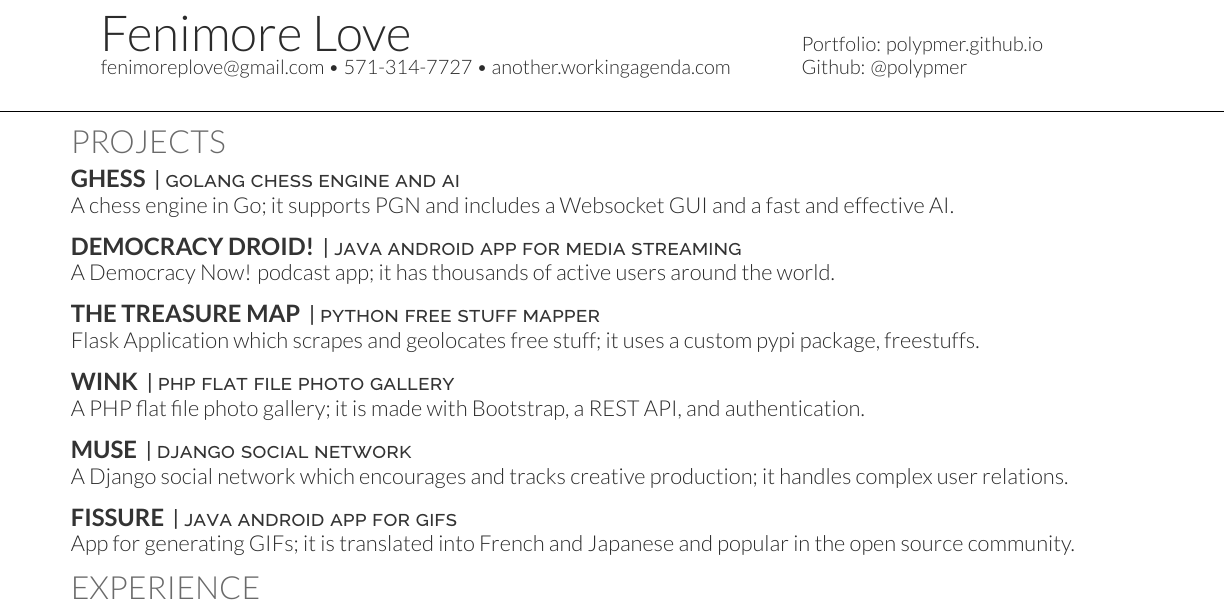
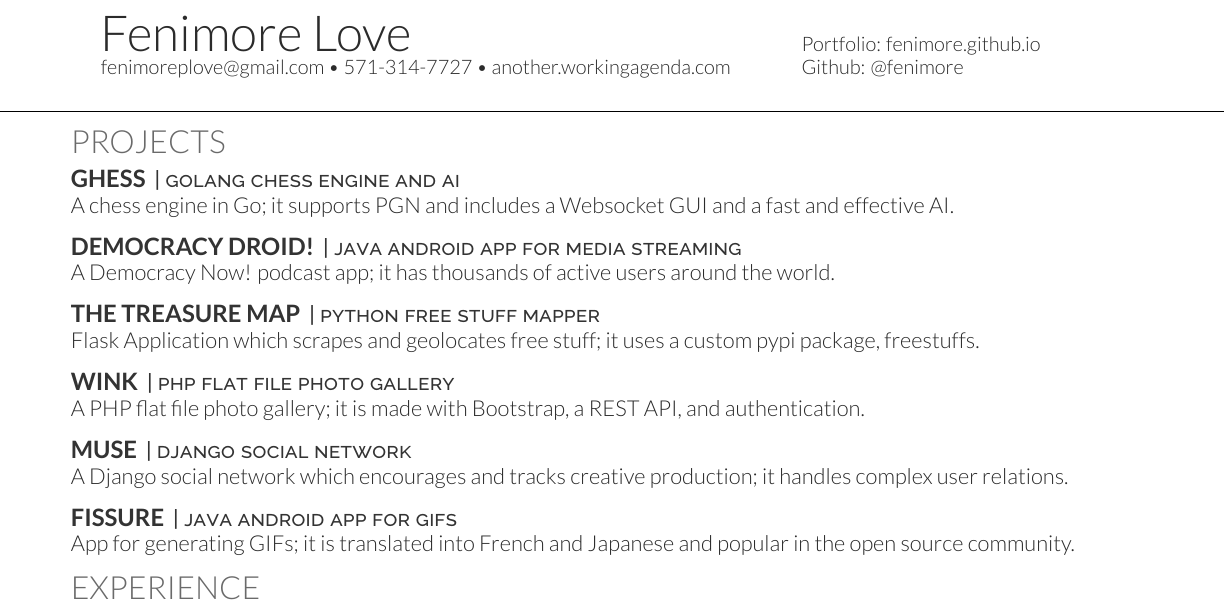
Before and after one commit to fenimore/cv, a LaTeX CV (main.tex): part of the page, cut so that both start at the same text. Compiled offline with XeLaTeX.

Commit message:
Rename github username

```diff
--- a/main.tex
+++ b/main.tex
@@ -85,8 +85,8 @@
 \end{minipage}
 \hfill
 \begin{minipage}[t]{.3\textwidth}
-Portfolio: \href{https://polypmer.github.io}{polypmer.github.io}\\
-Github: \href{https://github.com/polypmer}{@polypmer}
+Portfolio: \href{https://fenimore.github.io}{fenimore.github.io}\\
+Github: \href{https://github.com/fenimore}{@fenimore}
 \end{minipage}
 \namesection{}{} % for some reason...
 %%%%%%%%%%%%%%%%%%%%%%%%%%%%%%%%%%%%%%
@@ -121,7 +121,7 @@ Github: \href{https://github.com/polypmer}{@polypmer}
 
 \runsubsection{Fissure}
 \descript{| java android app for gifs}
-\href{https://github.com/polypmer/fissure-android}{App for generating GIFs; it is translated into French and Japanese and popular in the open source community.}
+\href{https://github.com/fenimore/fissure-android}{App for generating GIFs; it is translated into French and Japanese and popular in the open source community.}
 % \sectionsep
 
 
```
